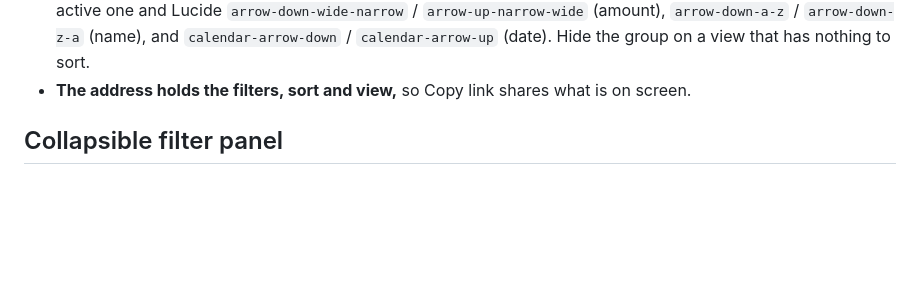
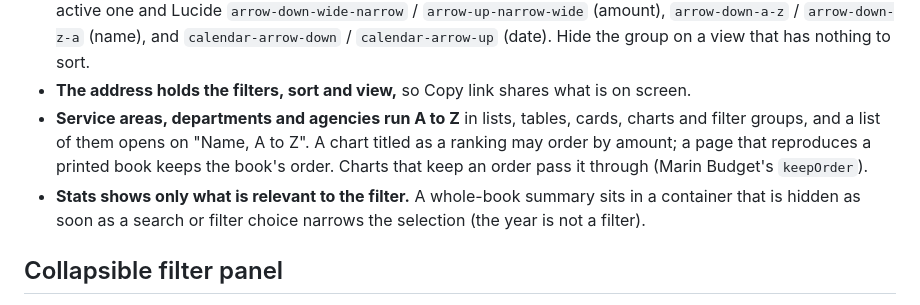
Before and after one commit to marincountygov/marin-ui, a Markdown page: docs/components.md, the part around the change. Rendered like a GitHub page; blank space fills up the shorter version.

Commit message:
Add the A to Z and Stats rules to the components guide
Service areas, departments and agencies run A to Z. Stats shows a summary
of the whole only when nothing is filtered.

```diff
--- a/docs/components.md
+++ b/docs/components.md
@@ -229,6 +229,8 @@ Above the results, every app and page with a filter column stacks the same three
 - **The "Showing:" line is bold and is the only count.** It lists each filter in order, using its choice or its "All" words, then the count in brackets with a short breakdown after a dash: "(1,648 vendors, 5,236 contracts — Active 2,129, Terminated 3,107)". No "N of M" line, no chips.  Every control in the filter column is a part of it, in the column's order, including a choice of one such as the year (its chosen label, for example "Showing: 2025-26 Adopted · All functions · All budget units (67 lines — General Government 24, Public Protection 24, …)"). The breakdown is required: it lists every value of one grouping, zeros included ("News 22, Video 1, Social 0"), never a bare "(67 lines)". One format for every app and page, copied from `marin-mentions`; do not reword it, reorder it or drop the dash. It is a live region. `.mm-results-summary` and `#active-filters { font-weight: 700 }` are in `marin-reach` and `marin-mentions` `app.css` and are not in this bundle yet; until they are, copy those rules.
 - **Sort is icon buttons in the toolbar's first group,** never a select in the filter column. Use `aria-pressed` for the active one and Lucide `arrow-down-wide-narrow` / `arrow-up-narrow-wide` (amount), `arrow-down-a-z` / `arrow-down-z-a` (name), and `calendar-arrow-down` / `calendar-arrow-up` (date). Hide the group on a view that has nothing to sort.
 - **The address holds the filters, sort and view,** so Copy link shares what is on screen.
+- **Service areas, departments and agencies run A to Z** in lists, tables, cards, charts and filter groups, and a list of them opens on "Name, A to Z". A chart titled as a ranking may order by amount; a page that reproduces a printed book keeps the book's order. Charts that keep an order pass it through (Marin Budget's `keepOrder`).
+- **Stats shows only what is relevant to the filter.** A whole-book summary sits in a container that is hidden as soon as a search or filter choice narrows the selection (the year is not a filter).
 
 ## Collapsible filter panel
 
```
